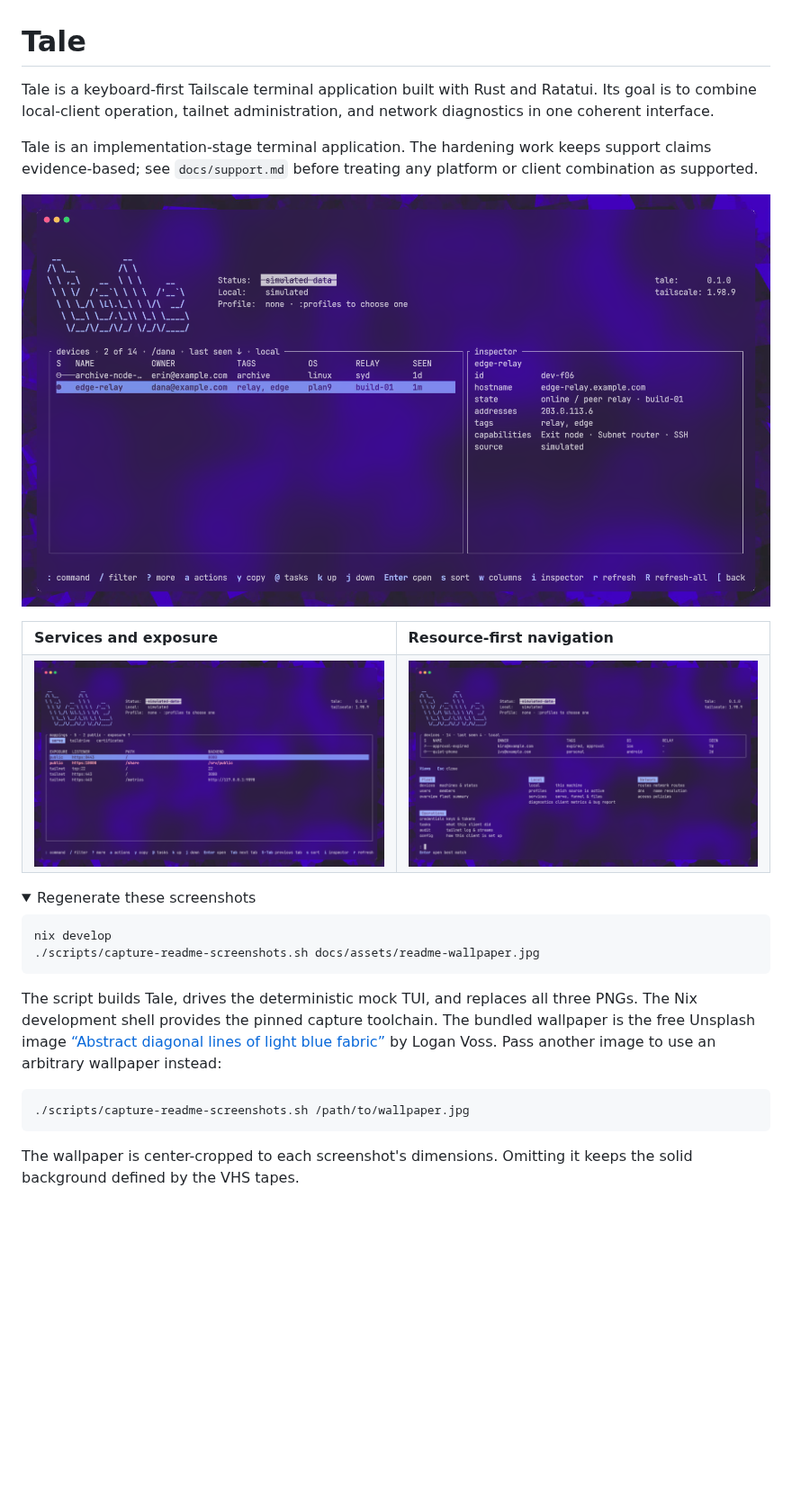
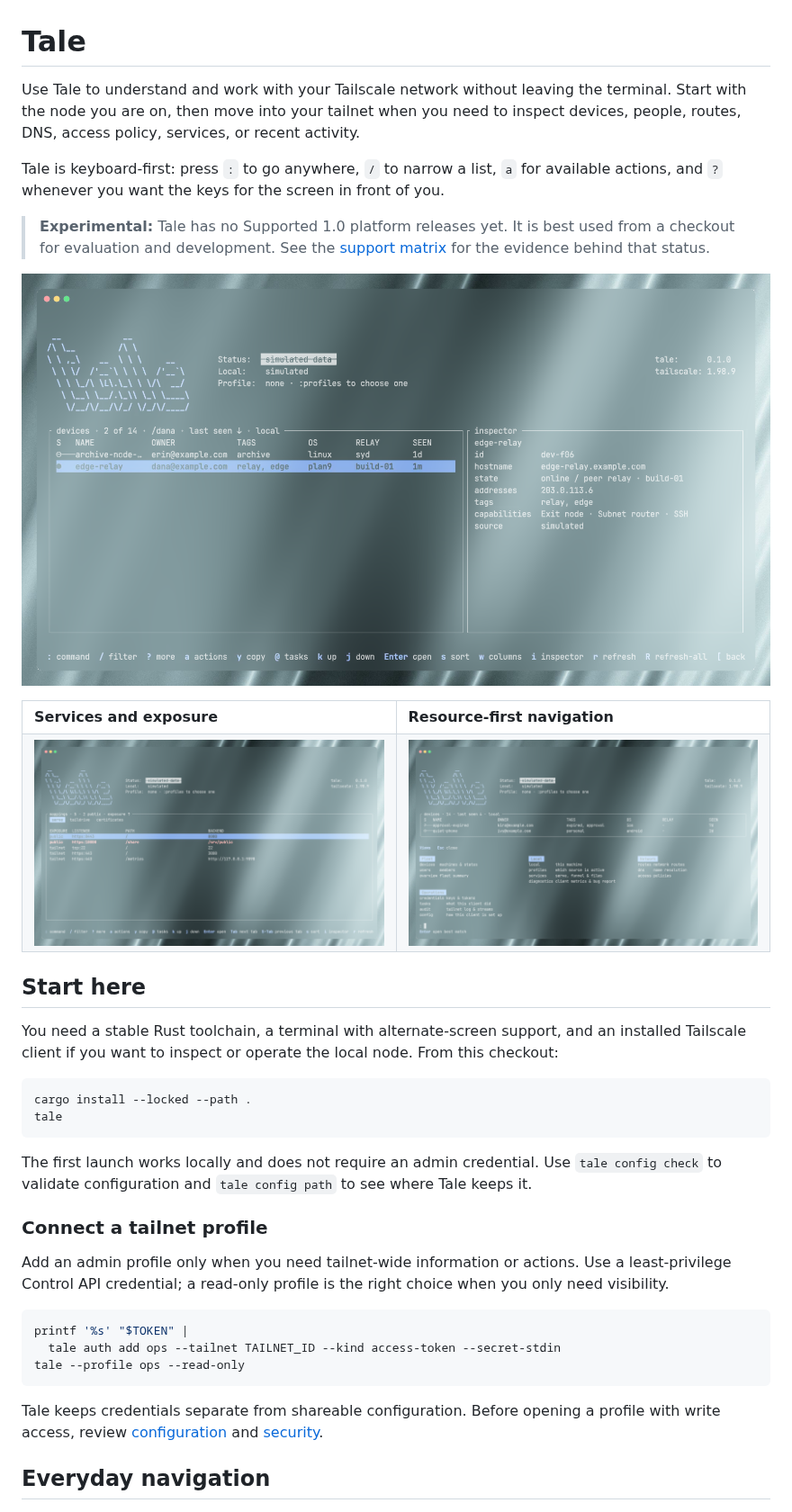
Before and after one commit to ukashazia/tale, a Markdown page: README.md, the part around one of its changes. Shown at 90% size. Rendered like a GitHub page; pictures changed too: docs/assets/tale-devices.png, docs/assets/tale-navigation.png, docs/assets/tale-services.png; folded sections open; blank space fills up the shorter version.

Commit message:
docs: make readme user-oriented

````diff
--- a/README.md
+++ b/README.md
@@ -1,12 +1,17 @@
 # Tale
 
-Tale is a keyboard-first Tailscale terminal application built with Rust and
-Ratatui. Its goal is to combine local-client operation, tailnet administration,
-and network diagnostics in one coherent interface.
+Use Tale to understand and work with your Tailscale network without leaving the
+terminal. Start with the node you are on, then move into your tailnet when you
+need to inspect devices, people, routes, DNS, access policy, services, or
+recent activity.
 
-Tale is an implementation-stage terminal application. The hardening work keeps
-support claims evidence-based; see `docs/support.md` before treating any
-platform or client combination as supported.
+Tale is keyboard-first: press `:` to go anywhere, `/` to narrow a list, `a` for
+available actions, and `?` whenever you want the keys for the screen in front
+of you.
+
+> **Experimental:** Tale has no Supported 1.0 platform releases yet. It is best
+> used from a checkout for evaluation and development. See the
+> [support matrix](docs/support.md) for the evidence behind that status.
 
 <p align="center">
   <a href="docs/assets/tale-devices.png">
@@ -33,26 +38,36 @@ platform or client combination as supported.
   </tr>
 </table>
 
-<details>
-<summary>Regenerate these screenshots</summary>
+## Start here
+
+You need a stable Rust toolchain, a terminal with alternate-screen support, and
+an installed Tailscale client if you want to inspect or operate the local node.
+From this checkout:
 
 ```sh
-nix develop
-./scripts/capture-readme-screenshots.sh docs/assets/readme-wallpaper.jpg
+cargo install --locked --path .
+tale
 ```
 
-The script builds Tale, drives the deterministic mock TUI, and replaces all
-three PNGs. The Nix development shell provides the pinned capture toolchain.
-The bundled wallpaper is the free Unsplash image
-[“Abstract diagonal lines of light blue fabric”](https://unsplash.com/photos/O0hlizfP-Kw)
-by Logan Voss. Pass another image to use an arbitrary wallpaper instead:
+The first launch works locally and does not require an admin credential. Use
+`tale config check` to validate configuration and `tale config path` to see
+where Tale keeps it.
+
+### Connect a tailnet profile
+
+Add an admin profile only when you need tailnet-wide information or actions.
+Use a least-privilege Control API credential; a read-only profile is the right
+choice when you only need visibility.
 
 ```sh
-./scripts/capture-readme-screenshots.sh /path/to/wallpaper.jpg
+printf '%s' "$TOKEN" |
+  tale auth add ops --tailnet TAILNET_ID --kind access-token --secret-stdin
+tale --profile ops --read-only
 ```
 
-The wallpaper is center-cropped to each screenshot's dimensions. Omitting it
-keeps the solid background defined by the VHS tapes.
+Tale keeps credentials separate from shareable configuration. Before opening a
+profile with write access, review [configuration](docs/configuration.md) and
+[security](docs/security.md).
 
-</details>
+## Everyday navigation
 
````
Also changed, not shown: other parts of README.md (+27 -42 lines), 1 other file.
